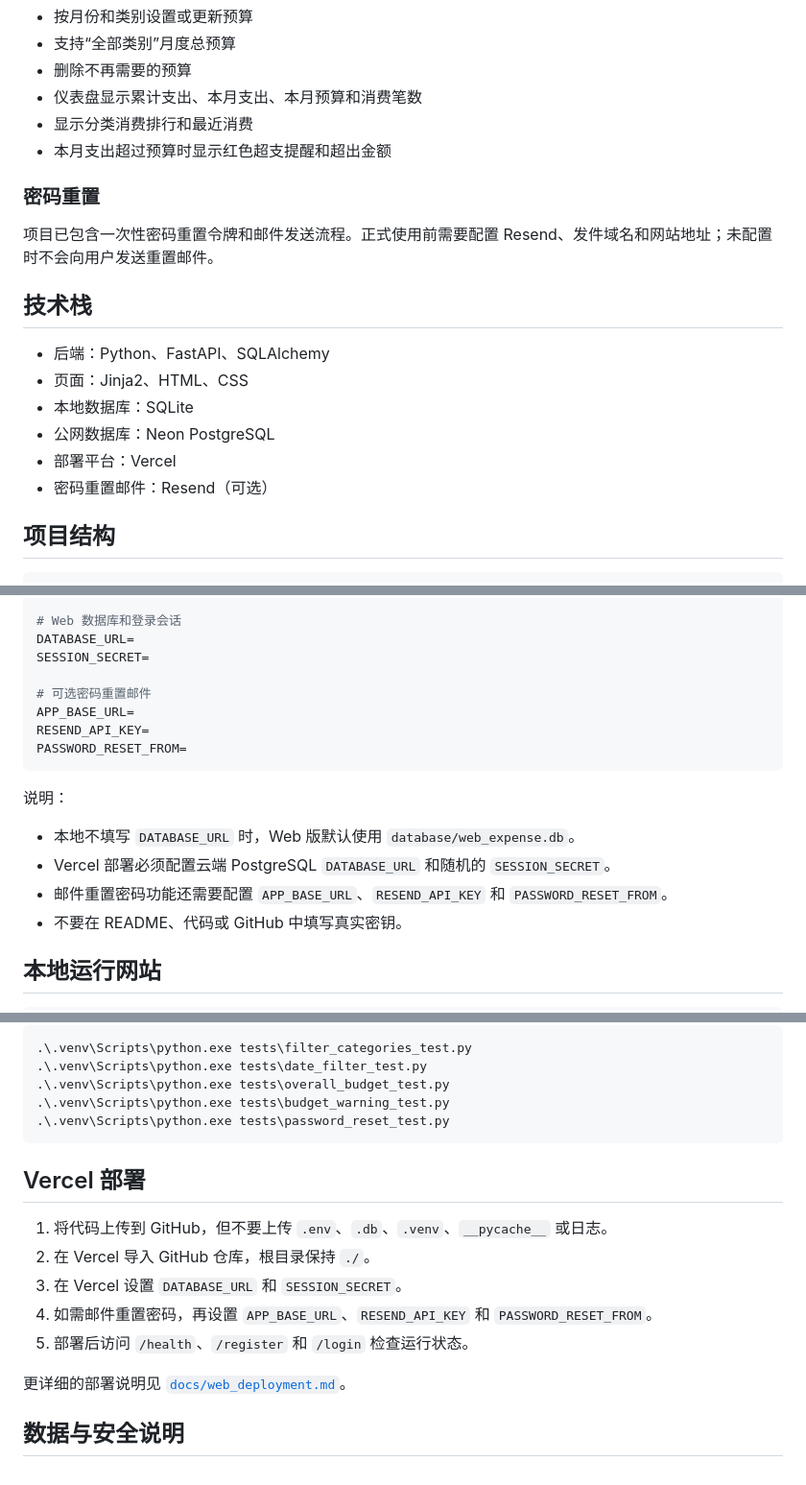
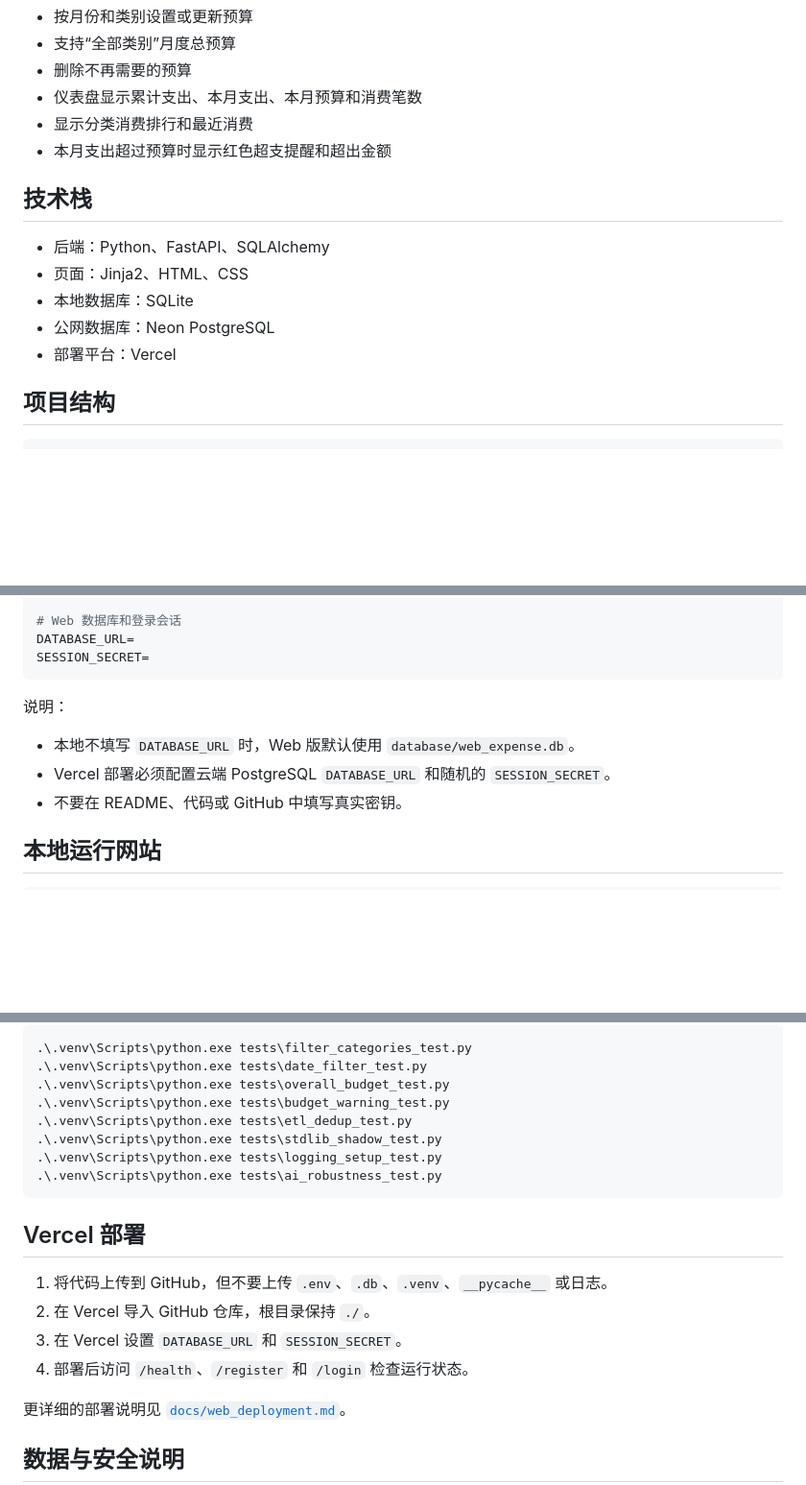
Before and after one commit to LZH051/expense-ai-assistant, a Markdown page: README.md, 3 parts joined by grey strips. Shown at 96% size. Rendered like a GitHub page; blank space fills up the shorter version.

Commit message:
文档纠偏：删除 README 中不存在的密码重置功能，标注 problems.md 历史状态
- README 有 7 处描述'密码重置 + Resend 邮件'功能（功能章节、技术栈、
  环境变量、部署步骤、测试命令），但仓库中没有一行对应代码，
  tests/password_reset_test.py 文件也不存在——文档描述必须与代码一致，
  已全部移除；测试清单同步补充本次新增的 4 个测试
- docs/problems.md 通篇仍在讲已废弃的 MySQL 方案（含'金额使用
  DECIMAL'与 schema.sql 实际 REAL 的矛盾），现于文档顶部加'文档状态'
  说明：保留真实踩坑历史，但明确标注两次架构迁移和与当前实现
  不一致之处

Co-Authored-By: Claude Fable 5 <noreply@anthropic.com>

````diff
--- a/README.md
+++ b/README.md
@@ -36,10 +36,6 @@
 - 显示分类消费排行和最近消费
 - 本月支出超过预算时显示红色超支提醒和超出金额
 
-### 密码重置
-
-项目已包含一次性密码重置令牌和邮件发送流程。正式使用前需要配置 Resend、发件域名和网站地址；未配置时不会向用户发送重置邮件。
-
 ## 技术栈
 
 - 后端：Python、FastAPI、SQLAlchemy
@@ -47,7 +43,6 @@
 - 本地数据库：SQLite
 - 公网数据库：Neon PostgreSQL
 - 部署平台：Vercel
-- 密码重置邮件：Resend（可选）
 
 ## 项目结构
 
@@ -94,18 +89,12 @@ AI_MODEL=doubao-seed-2-0-lite-260428
 # Web 数据库和登录会话
 DATABASE_URL=
 SESSION_SECRET=
-
-# 可选密码重置邮件
-APP_BASE_URL=
-RESEND_API_KEY=
-PASSWORD_RESET_FROM=
 ```
 
 说明：
 
 - 本地不填写 `DATABASE_URL` 时，Web 版默认使用 `database/web_expense.db`。
 - Vercel 部署必须配置云端 PostgreSQL `DATABASE_URL` 和随机的 `SESSION_SECRET`。
-- 邮件重置密码功能还需要配置 `APP_BASE_URL`、`RESEND_API_KEY` 和 `PASSWORD_RESET_FROM`。
 - 不要在 README、代码或 GitHub 中填写真实密钥。
 
 ## 本地运行网站
@@ -160,7 +149,10 @@ E:\expense-ai-assistant-sqlite\database\web_expense.db
 .\.venv\Scripts\python.exe tests\date_filter_test.py
 .\.venv\Scripts\python.exe tests\overall_budget_test.py
 .\.venv\Scripts\python.exe tests\budget_warning_test.py
-.\.venv\Scripts\python.exe tests\password_reset_test.py
+.\.venv\Scripts\python.exe tests\etl_dedup_test.py
+.\.venv\Scripts\python.exe tests\stdlib_shadow_test.py
+.\.venv\Scripts\python.exe tests\logging_setup_test.py
+.\.venv\Scripts\python.exe tests\ai_robustness_test.py
 ```
 
 ## Vercel 部署
@@ -168,8 +160,7 @@ E:\expense-ai-assistant-sqlite\database\web_expense.db
 1. 将代码上传到 GitHub，但不要上传 `.env`、`.db`、`.venv`、`__pycache__` 或日志。
 2. 在 Vercel 导入 GitHub 仓库，根目录保持 `./`。
 3. 在 Vercel 设置 `DATABASE_URL` 和 `SESSION_SECRET`。
-4. 如需邮件重置密码，再设置 `APP_BASE_URL`、`RESEND_API_KEY` 和 `PASSWORD_RESET_FROM`。
-5. 部署后访问 `/health`、`/register` 和 `/login` 检查运行状态。
+4. 部署后访问 `/health`、`/register` 和 `/login` 检查运行状态。
 
 更详细的部署说明见 [`docs/web_deployment.md`](docs/web_deployment.md)。
 
````
Also changed, not shown: docs/problems.md (+13 -0 lines).
